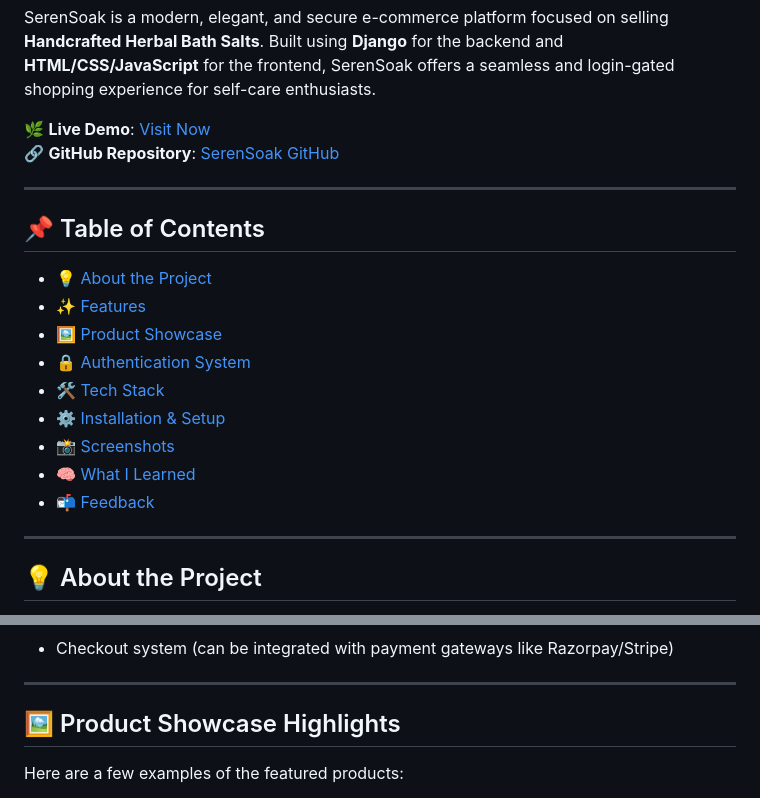
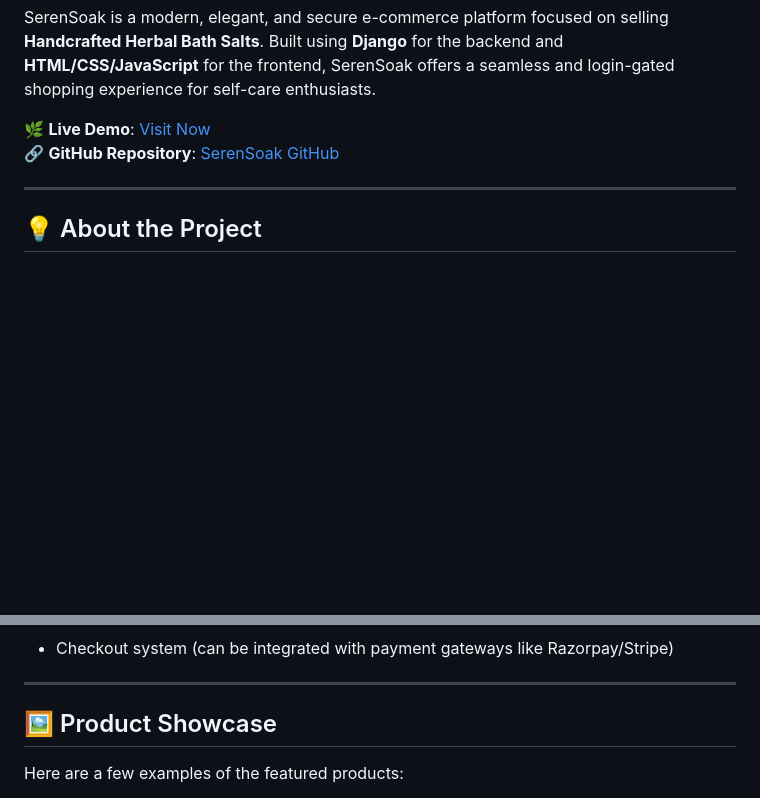
Before and after one commit to Shifani-golda/CodeAlpha_E-commerce-Store, a Markdown page: README.md, 2 parts joined by grey strips. Drawn GitHub-style; blank space fills up the shorter version.

```diff
--- a/README.md
+++ b/README.md
@@ -4,20 +4,6 @@ SerenSoak is a modern, elegant, and secure e-commerce platform focused on sellin
 
 🌿 **Live Demo**: [Visit Now](https://your-deployment-link.com)
 🔗 **GitHub Repository**: [SerenSoak GitHub](https://github.com/yourusername/SerenSoak)
-
----
-
-## 📌 Table of Contents
-
-- [💡 About the Project](#-about-the-project)
-- [✨ Features](#-features)
-- [🖼️ Product Showcase](#️-product-showcase-highlights)
-- [🔒 Authentication System](#-authentication-system)
-- [🛠️ Tech Stack](#️-tech-stack)
-- [⚙️ Installation & Setup](#️-installation--setup)
-- [📸 Screenshots](#-screenshots)
-- [🧠 What I Learned](#-what-i-learned)
-- [📬 Feedback](#-feedback)
 
 ---
 
@@ -66,7 +52,7 @@ Key highlights include:
 
 ---
 
-## 🖼️ Product Showcase Highlights
+## 🖼️ Product Showcase
 
 Here are a few examples of the featured products:
 
```
